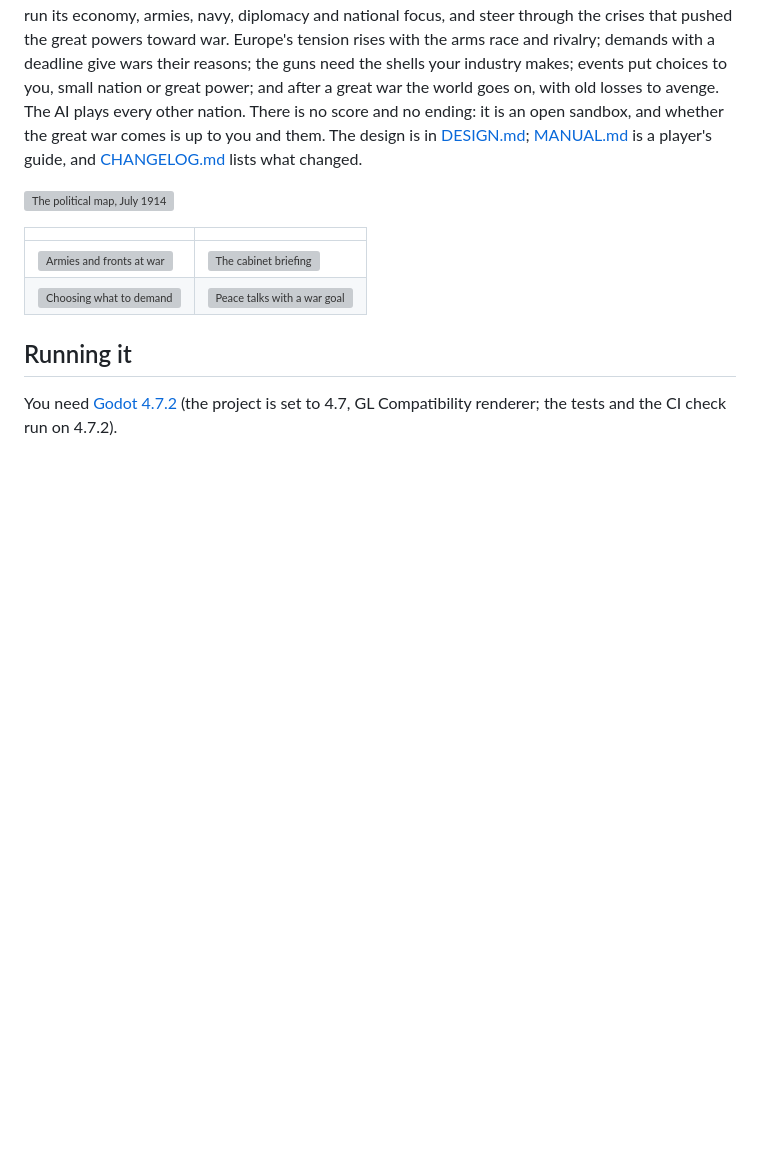
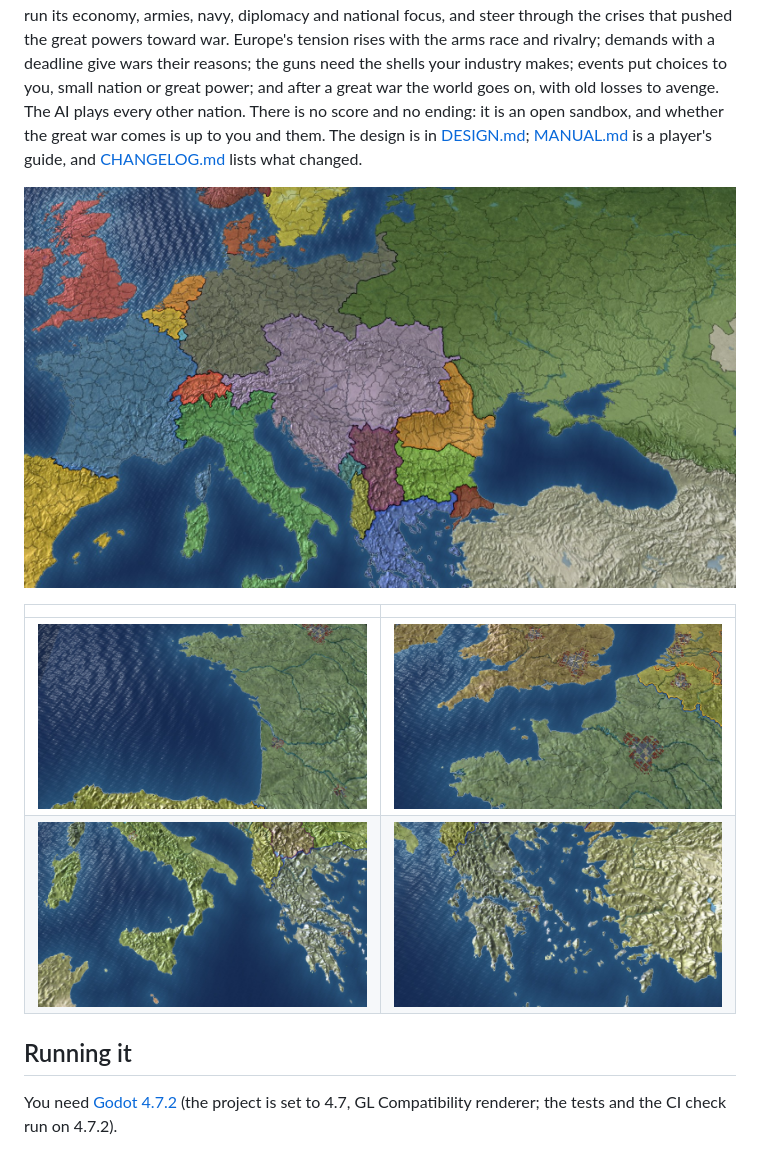
Before and after one commit to Yuri054/Foreign-Skies, a Markdown page: README.md, the part around the change. GitHub-like rendering; pictures changed too: docs/screenshots/3d-aegean.jpg (added), docs/screenshots/3d-biscay.jpg (added), docs/screenshots/3d-channel.jpg (added); blank space fills up the shorter version; grey boxes are pictures that could not be loaded.

Commit message:
README: 3D map screenshots without the interface
Co-Authored-By: Claude Sonnet 5.5 <noreply@anthropic.com>
Claude-Session: https://claude.ai/code/session_01YaWVevGdGm8PYiZ7vHoN3L

```diff
--- a/README.md
+++ b/README.md
@@ -8,12 +8,12 @@ their reasons; the guns need the shells your industry makes; events put choices
 and after a great war the world goes on, with old losses to avenge. The AI plays every other nation. There is no score and no ending: it is an open sandbox, and whether the great war comes is up to you and them. The design is
 in [DESIGN.md](DESIGN.md); [MANUAL.md](MANUAL.md) is a player's guide, and [CHANGELOG.md](CHANGELOG.md) lists what changed.
 
-![The political map, July 1914](docs/screenshots/map.jpg)
+![The 3D map of Europe, July 1914](docs/screenshots/3d-europe.jpg)
 
 | | |
 |---|---|
-| ![Armies and fronts at war](docs/screenshots/war.jpg) | ![The cabinet briefing](docs/screenshots/briefing.jpg) |
-| ![Choosing what to demand](docs/screenshots/war-goals.jpg) | ![Peace talks with a war goal](docs/screenshots/peace-talks.jpg) |
+| ![The sea in 3D: waves and sun glints on the Bay of Biscay](docs/screenshots/3d-biscay.jpg) | ![The Channel, with the land's relief and the cities as buildings](docs/screenshots/3d-channel.jpg) |
+| ![Italy and Greece in 3D](docs/screenshots/3d-italy.jpg) | ![The Aegean in 3D](docs/screenshots/3d-aegean.jpg) |
 
 ## Running it
 
```
